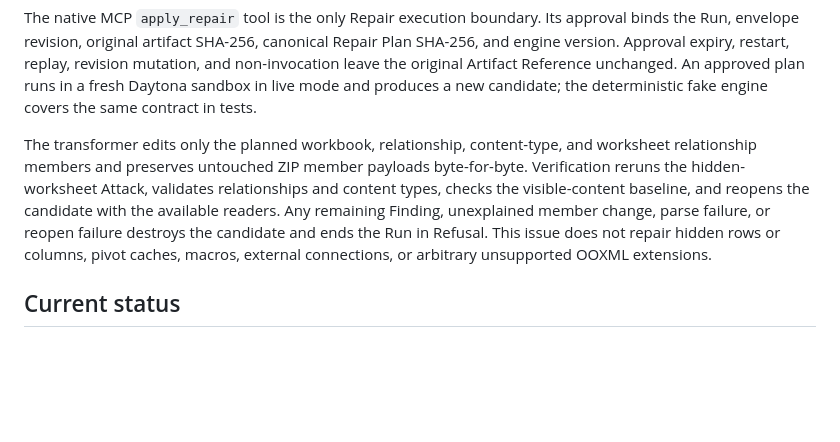
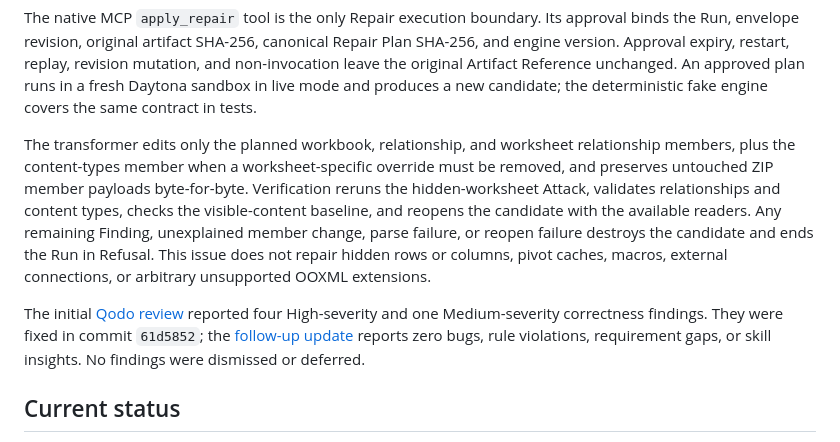
Before and after one commit to sivaratrisrinivas/peel, a Markdown page: README.md, the part around the change. Drawn GitHub-style; blank space fills up the shorter version.

Commit message:
docs: record issue 6 qodo evidence

```diff
--- a/README.md
+++ b/README.md
@@ -123,8 +123,9 @@ unchanged. An approved plan runs in a fresh Daytona sandbox in live mode and
 produces a new candidate; the deterministic fake engine covers the same
 contract in tests.
 
-The transformer edits only the planned workbook, relationship, content-type,
-and worksheet relationship members and preserves untouched ZIP member payloads
+The transformer edits only the planned workbook, relationship, and worksheet
+relationship members, plus the content-types member when a worksheet-specific
+override must be removed, and preserves untouched ZIP member payloads
 byte-for-byte. Verification reruns the hidden-worksheet Attack, validates
 relationships and content types, checks the visible-content baseline, and
 reopens the candidate with the available readers. Any remaining Finding,
@@ -132,6 +133,12 @@ unexplained member change, parse failure, or reopen failure destroys the
 candidate and ends the Run in Refusal. This issue does not repair hidden rows or
 columns, pivot caches, macros, external connections, or arbitrary unsupported
 OOXML extensions.
+
+The initial [Qodo review](https://github.com/sivaratrisrinivas/peel/pull/13#pullrequestreview-5056601225)
+reported four High-severity and one Medium-severity correctness findings. They
+were fixed in commit `61d5852`; the [follow-up update](https://github.com/sivaratrisrinivas/peel/pull/13#issuecomment-5460146206)
+reports zero bugs, rule violations, requirement gaps, or skill insights. No
+findings were dismissed or deferred.
 
 ## Current status
 
```
